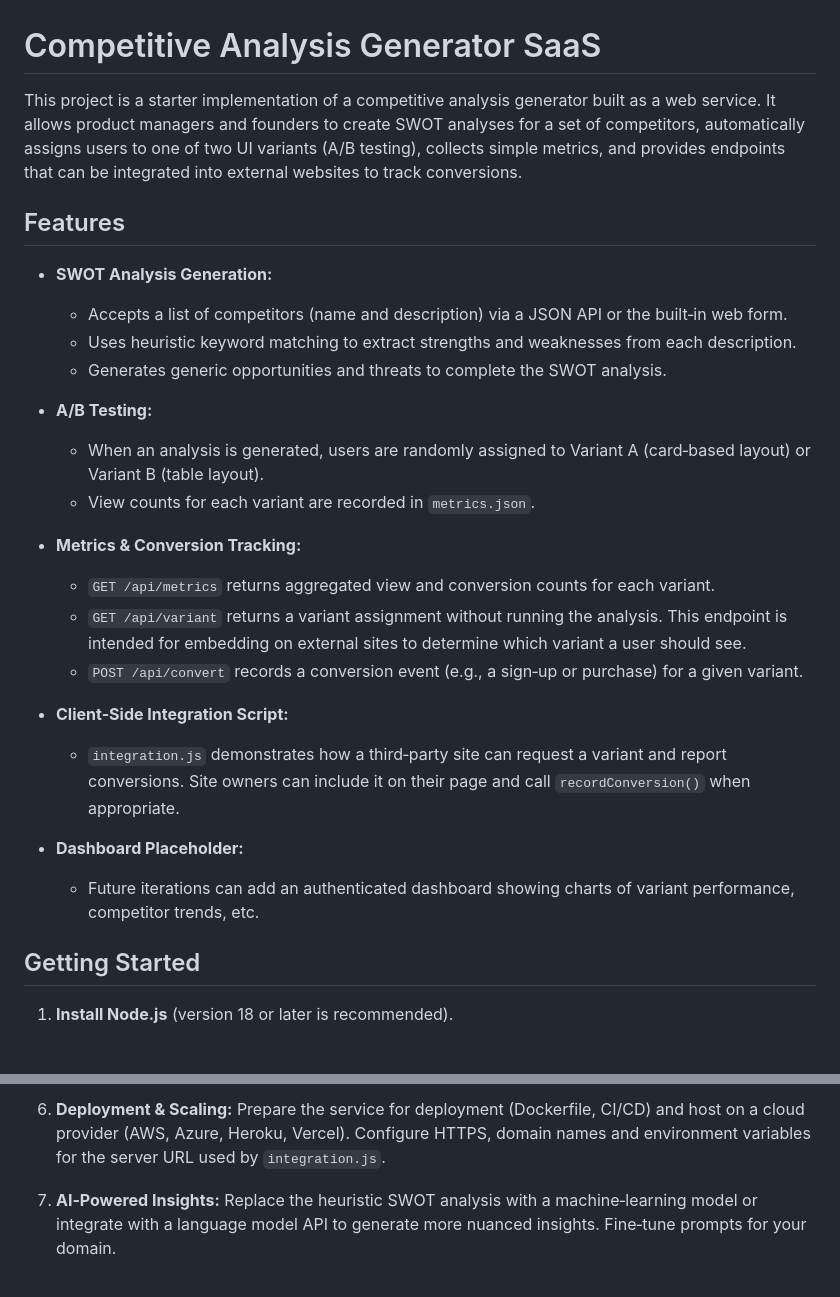
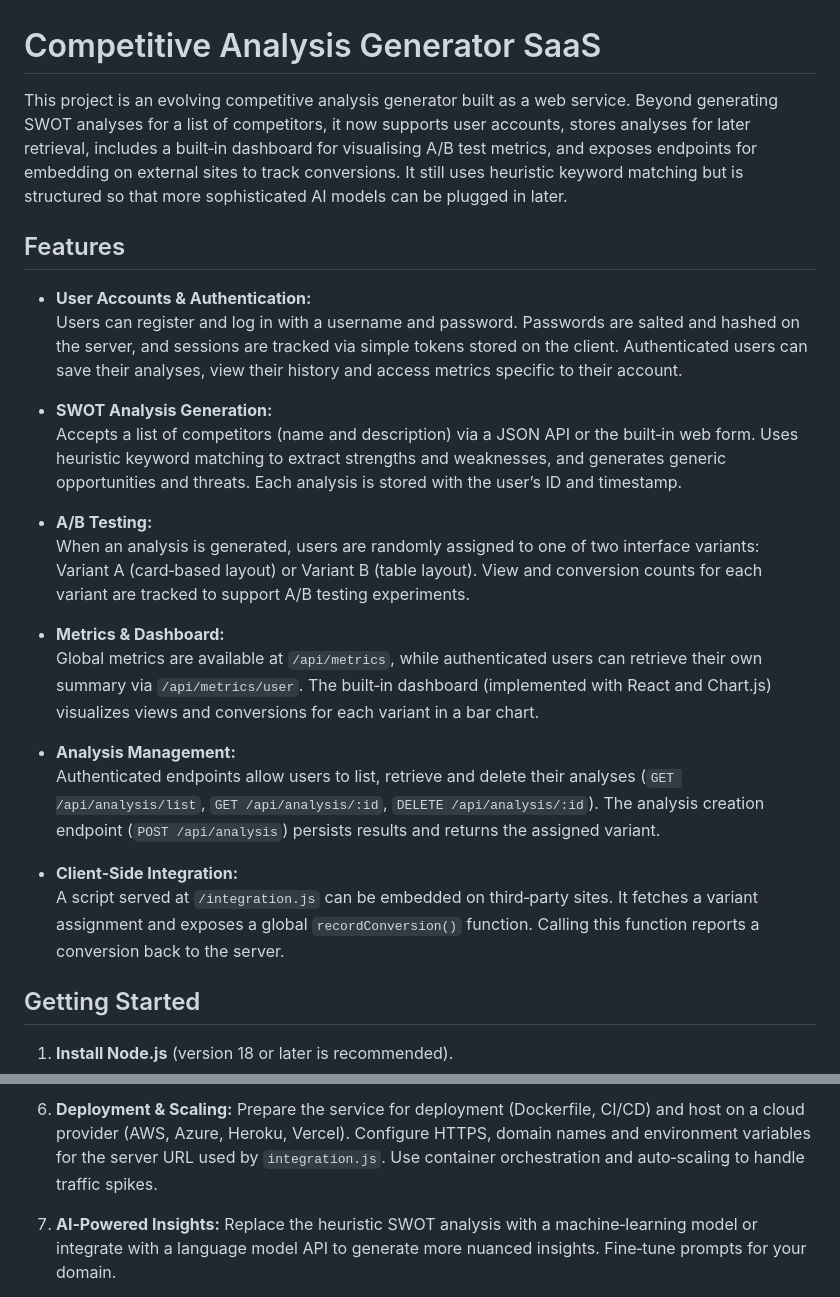
Before and after one commit to shloksooch/competitive-analysis-generator, a Markdown page: README.md, 2 parts joined by grey strips. Drawn GitHub-style; blank space fills up the shorter version.

```diff
--- a/README.md
+++ b/README.md
@@ -1,28 +1,26 @@
 # Competitive Analysis Generator SaaS
 
-This project is a starter implementation of a competitive analysis generator built as a web service.  It allows product managers and founders to create SWOT analyses for a set of competitors, automatically assigns users to one of two UI variants (A/B testing), collects simple metrics, and provides endpoints that can be integrated into external websites to track conversions.
+This project is an evolving competitive analysis generator built as a web service.  Beyond generating SWOT analyses for a list of competitors, it now supports user accounts, stores analyses for later retrieval, includes a built‑in dashboard for visualising A/B test metrics, and exposes endpoints for embedding on external sites to track conversions.  It still uses heuristic keyword matching but is structured so that more sophisticated AI models can be plugged in later.
 
 ## Features
 
+- **User Accounts & Authentication:**
+  Users can register and log in with a username and password.  Passwords are salted and hashed on the server, and sessions are tracked via simple tokens stored on the client.  Authenticated users can save their analyses, view their history and access metrics specific to their account.
+
 - **SWOT Analysis Generation:**
-  - Accepts a list of competitors (name and description) via a JSON API or the built‑in web form.
-  - Uses heuristic keyword matching to extract strengths and weaknesses from each description.
-  - Generates generic opportunities and threats to complete the SWOT analysis.
+  Accepts a list of competitors (name and description) via a JSON API or the built‑in web form.  Uses heuristic keyword matching to extract strengths and weaknesses, and generates generic opportunities and threats.  Each analysis is stored with the user’s ID and timestamp.
 
 - **A/B Testing:**
-  - When an analysis is generated, users are randomly assigned to Variant A (card‑based layout) or Variant B (table layout).
-  - View counts for each variant are recorded in `metrics.json`.
+  When an analysis is generated, users are randomly assigned to one of two interface variants: Variant A (card‑based layout) or Variant B (table layout).  View and conversion counts for each variant are tracked to support A/B testing experiments.
 
-- **Metrics & Conversion Tracking:**
-  - `GET /api/metrics` returns aggregated view and conversion counts for each variant.
-  - `GET /api/variant` returns a variant assignment without running the analysis.  This endpoint is intended for embedding on external sites to determine which variant a user should see.
-  - `POST /api/convert` records a conversion event (e.g., a sign‑up or purchase) for a given variant.
+- **Metrics & Dashboard:**
+  Global metrics are available at `/api/metrics`, while authenticated users can retrieve their own summary via `/api/metrics/user`.  The built‑in dashboard (implemented with React and Chart.js) visualizes views and conversions for each variant in a bar chart.
 
-- **Client‑Side Integration Script:**
-  - `integration.js` demonstrates how a third‑party site can request a variant and report conversions.  Site owners can include it on their page and call `recordConversion()` when appropriate.
+- **Analysis Management:**
+  Authenticated endpoints allow users to list, retrieve and delete their analyses (`GET /api/analysis/list`, `GET /api/analysis/:id`, `DELETE /api/analysis/:id`).  The analysis creation endpoint (`POST /api/analysis`) persists results and returns the assigned variant.
 
-- **Dashboard Placeholder:**
-  - Future iterations can add an authenticated dashboard showing charts of variant performance, competitor trends, etc.
+- **Client‑Side Integration:**
+  A script served at `/integration.js` can be embedded on third‑party sites.  It fetches a variant assignment and exposes a global `recordConversion()` function.  Calling this function reports a conversion back to the server.
 
 ## Getting Started
 
@@ -71,5 +98,5 @@ This repository provides a functional prototype.  To evolve it into a high‑qua
 
-6. **Deployment & Scaling:**  Prepare the service for deployment (Dockerfile, CI/CD) and host on a cloud provider (AWS, Azure, Heroku, Vercel).  Configure HTTPS, domain names and environment variables for the server URL used by `integration.js`.
+6. **Deployment & Scaling:**  Prepare the service for deployment (Dockerfile, CI/CD) and host on a cloud provider (AWS, Azure, Heroku, Vercel).  Configure HTTPS, domain names and environment variables for the server URL used by `integration.js`.  Use container orchestration and auto‑scaling to handle traffic spikes.
 
 7. **AI‑Powered Insights:**  Replace the heuristic SWOT analysis with a machine‑learning model or integrate with a language model API to generate more nuanced insights.  Fine‑tune prompts for your domain.
 
```
Also changed, not shown: other parts of README.md (+40 -11 lines).
